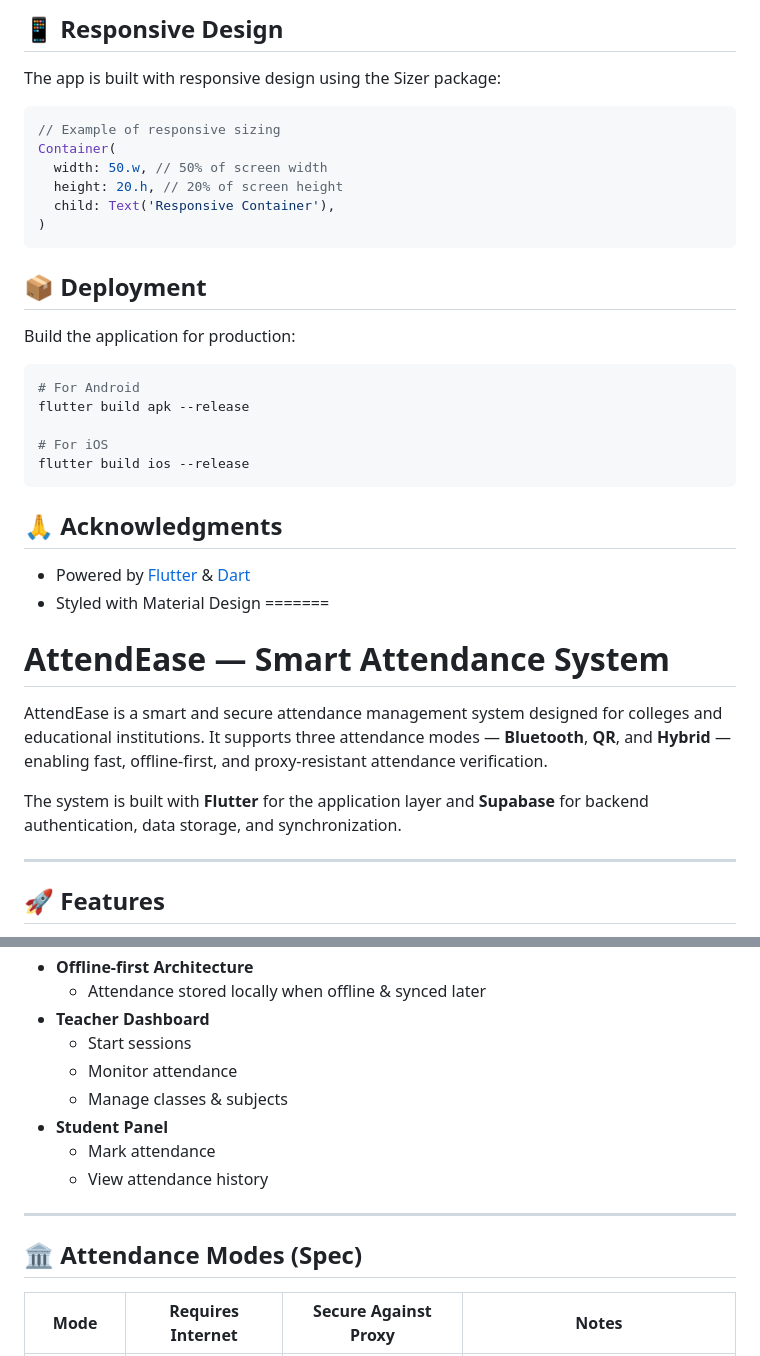
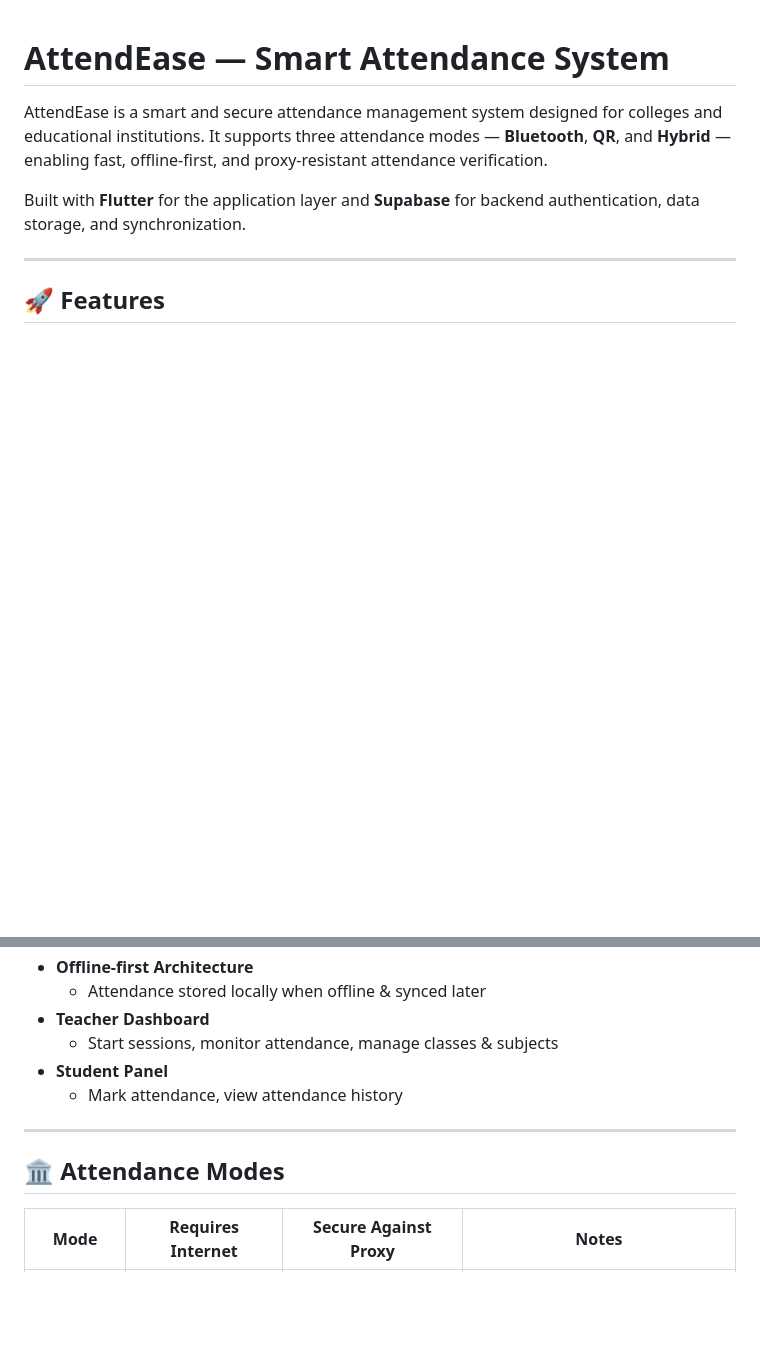
Before and after one commit to Avaneesh-0o0/Sync_Attendence, a Markdown page: README.md, 2 parts joined by grey strips. Rendered like a GitHub page; blank space fills up the shorter version.

````diff
--- a/README.md
+++ b/README.md
@@ -84,36 +1,8 @@ The theme configuration includes:
-## 📱 Responsive Design
-
-The app is built with responsive design using the Sizer package:
-
-```dart
-// Example of responsive sizing
-Container(
-  width: 50.w, // 50% of screen width
-  height: 20.h, // 20% of screen height
-  child: Text('Responsive Container'),
-)
-```
-## 📦 Deployment
-
-Build the application for production:
-
-```bash
-# For Android
-flutter build apk --release
-
-# For iOS
-flutter build ios --release
-```
-
-## 🙏 Acknowledgments
-- Powered by [Flutter](https://flutter.dev) & [Dart](https://dart.dev)
-- Styled with Material Design
-=======
 # AttendEase — Smart Attendance System
 
 AttendEase is a smart and secure attendance management system designed for colleges and educational institutions. It supports three attendance modes — **Bluetooth**, **QR**, and **Hybrid** — enabling fast, offline-first, and proxy-resistant attendance verification.
 
-The system is built with **Flutter** for the application layer and **Supabase** for backend authentication, data storage, and synchronization.
+Built with **Flutter** for the application layer and **Supabase** for backend authentication, data storage, and synchronization.
 
 ---
 
@@ -133,16 +22,13 @@ The system is built with **Flutter** for the application layer and **Supabase**
 - **Offline-first Architecture**
   - Attendance stored locally when offline & synced later
 - **Teacher Dashboard**
-  - Start sessions
-  - Monitor attendance
-  - Manage classes & subjects
+  - Start sessions, monitor attendance, manage classes & subjects
 - **Student Panel**
-  - Mark attendance
-  - View attendance history
+  - Mark attendance, view attendance history
 
 ---
 
-## 🏛️ Attendance Modes (Spec)
+## 🏛️ Attendance Modes
 
 | Mode | Requires Internet | Secure Against Proxy | Notes |
 |------|------------------|----------------------|-------|
````
Also changed, not shown: other parts of README.md (+58 -120 lines).
